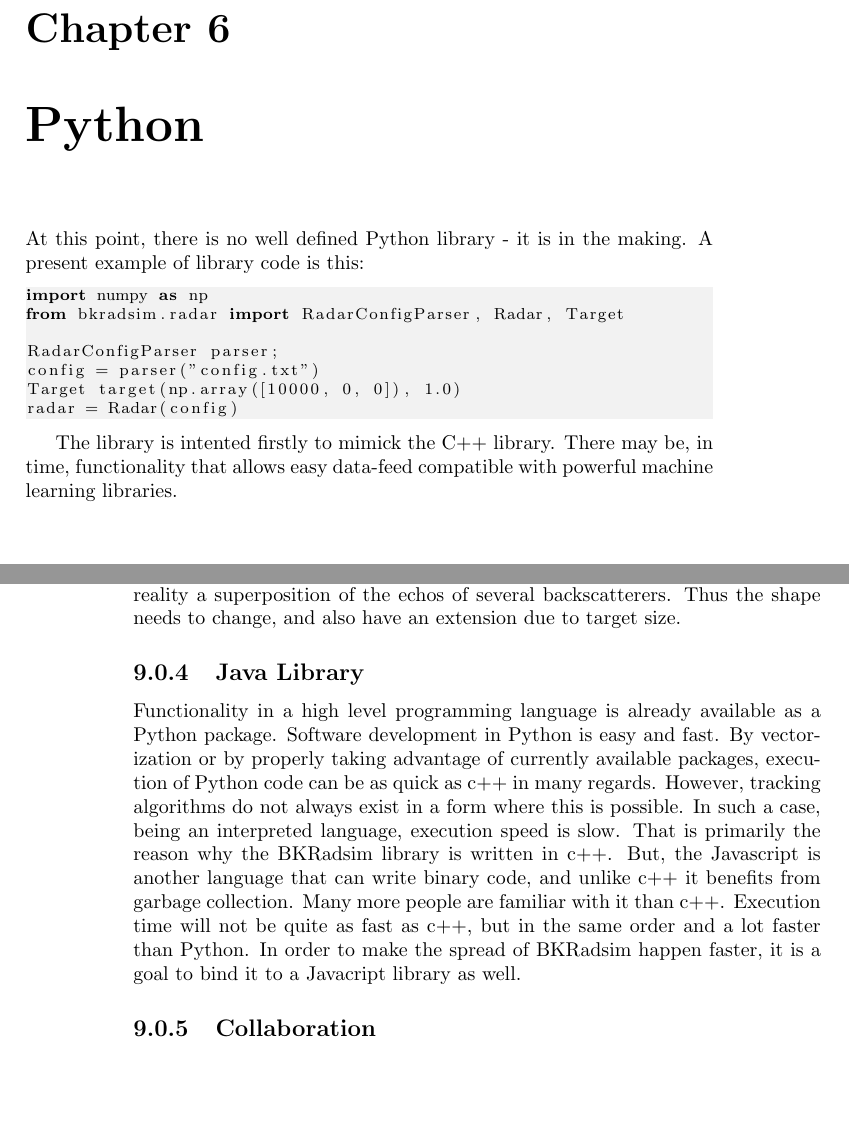
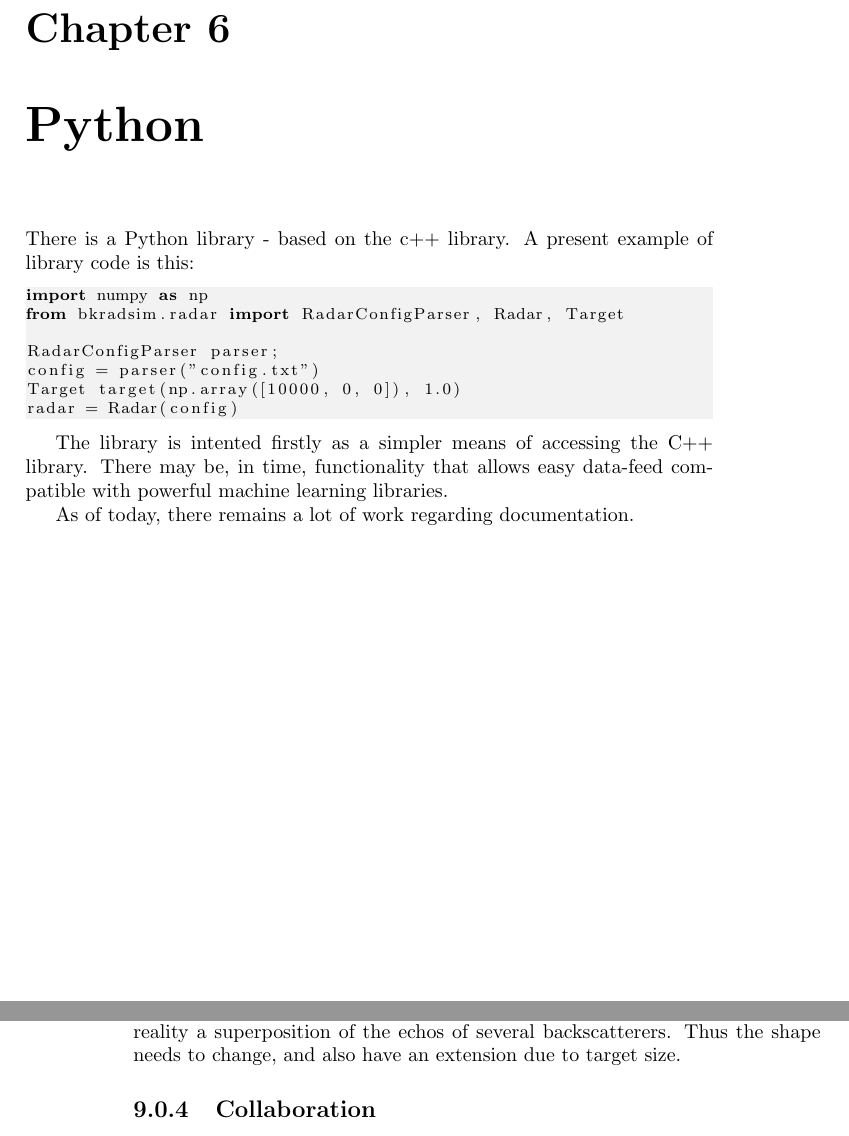
Before and after one commit to stefoss23/bkrs, a LaTeX thesis (latex/Manual.tex): two parts of pages 45 and 56 of 57, joined at a grey line, cut so that both start at the same text, the shorter picture padded with empty space. Compiled offline with pdfLaTeX.

Commit message:
Update manual (#50)
* Updated Manual.

* Updated text regarding Python.

```diff
--- a/latex/Manual.tex
+++ b/latex/Manual.tex
@@ -1435,7 +1435,7 @@ position(t) = \begin{cases}
     backgroundcolor=\color{black!5}, % set backgroundcolor
     basicstyle=\footnotesize,% basic font setting
 }
-At this point, there is no well defined Python library - it is in the making. A present example of library code is this:
+There is a Python library - based on the c++ library. A present example of library code is this:
 \begin{lstlisting}
 import numpy as np
 from bkradsim.radar import RadarConfigParser, Radar, Target
@@ -1446,7 +1446,9 @@ Target target(np.array([10000, 0, 0]), 1.0)
 radar = Radar(config)
 \end{lstlisting}
 
-The library is intented firstly to mimick the C++ library. There may be, in time, functionality that allows easy data-feed compatible with powerful machine learning libraries.
+The library is intented firstly as a simpler means of accessing the C++ library. There may be, in time, functionality that allows easy data-feed compatible with powerful machine learning libraries.
+
+As of today, there remains a lot of work regarding documentation.
 
 
 \chapter{Radar Configuration Files}
@@ -1604,9 +1606,6 @@ When a pulse signal is emitted from the radar, one part of the signal travels di
 \subsection{Target Model}
 As with many radar simulation software programs such as Carpet \cite{ref:carpet}, the object that is targeted for detection is decribed very simple: the location, radar cross section and a simple statistical model for the randomness of the echo return signal. As for a statistical model, this can be added. Also, the current model uses a simple square pulse for the backscattered signal, yet this signal is in reality a superposition of the echos of several backscatterers. Thus the shape needs to change, and also have an extension due to target size.
 
-\subsection{Java Library}
-Functionality in a high level programming language is already available as a Python package. Software development in Python is easy and fast. By vectorization or by properly taking advantage of currently available packages, execution of Python code can be as quick as c++ in many regards. However, tracking algorithms do not always exist in a form where this is possible. In such a case, being an interpreted language, execution speed is slow. That is primarily the reason why the BKRadsim library is written in c++. But, the Javascript is another language that can write binary code, and unlike c++ it benefits from garbage collection. Many more people are familiar with it than c++. Execution time will not be quite as fast as c++, but in the same order and a lot faster than Python. In order to make the spread of BKRadsim happen faster, it is a goal to bind it to a Javacript library as well.
-
 \subsection{Collaboration}
 The first feature that will be added next is a sea clutter model. This is followed by a simple multipath propagation model taking into consideration earth curvature and the 4/3 earth model for the refraction index. This product is an open source software project and is set for expansion. The hope is that many more will contribute to it by development, physical modelling, usage and testing so that this thing can grow and thrive on the Internet.
 
```
